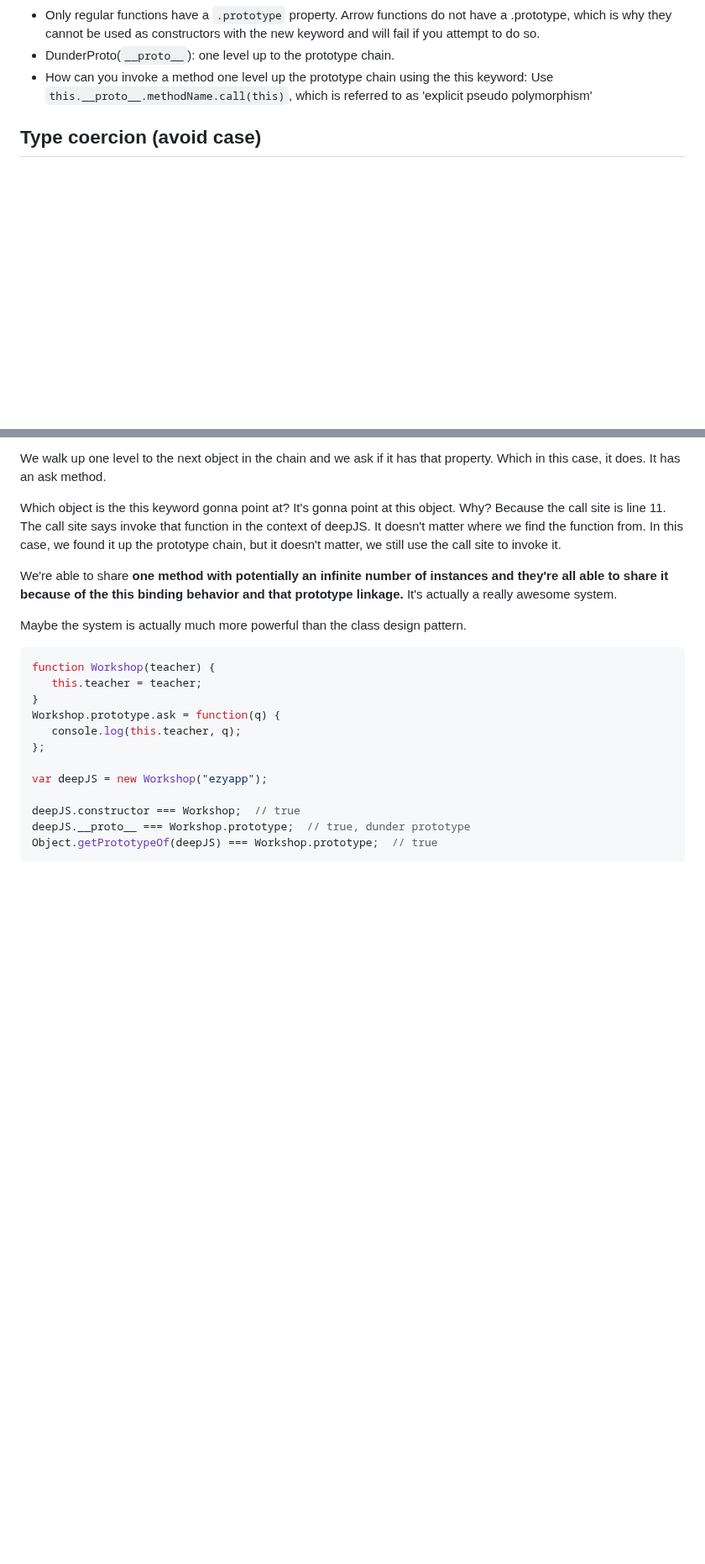
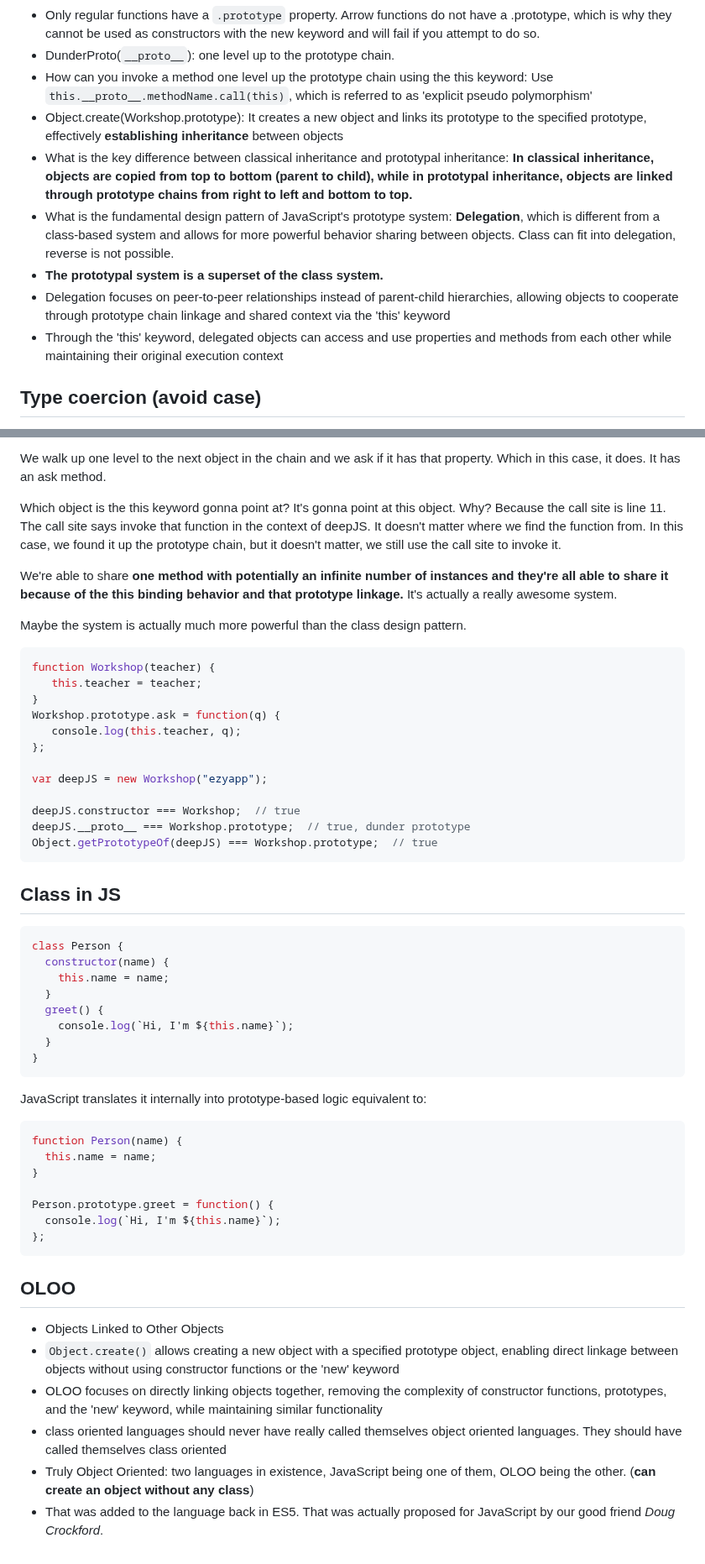
Before and after one commit to MArhamAA1422/b6-learning, a Markdown page: js/ydkjs/frontendmasters.md, 2 parts joined by grey strips. Shown at 84% size. Drawn GitHub-style; blank space fills up the shorter version.

Commit message:
Update: js/fm - Delegation DP

````diff
--- a/js/ydkjs/frontendmasters.md
+++ b/js/ydkjs/frontendmasters.md
@@ -15,6 +15,12 @@
 - Only regular functions have a `.prototype` property. Arrow functions do not have a .prototype, which is why they cannot be used as constructors with the new keyword and will fail if you attempt to do so.
 - DunderProto(`__proto__`): one level up to the prototype chain.
 - How can you invoke a method one level up the prototype chain using the this keyword: Use `this.__proto__.methodName.call(this)`, which is referred to as 'explicit pseudo polymorphism'
+- Object.create(Workshop.prototype): It creates a new object and links its prototype to the specified prototype, effectively **establishing inheritance** between objects
+- What is the key difference between classical inheritance and prototypal inheritance: **In classical inheritance, objects are copied from top to bottom (parent to child), while in prototypal inheritance, objects are linked through prototype chains from right to left and bottom to top.**
+- What is the fundamental design pattern of JavaScript's prototype system: **Delegation**, which is different from a class-based system and allows for more powerful behavior sharing between objects. Class can fit into delegation, reverse is not possible.
+- **The prototypal system is a superset of the class system.**
+- Delegation focuses on peer-to-peer relationships instead of parent-child hierarchies, allowing objects to cooperate through prototype chain linkage and shared context via the 'this' keyword
+- Through the 'this' keyword, delegated objects can access and use properties and methods from each other while maintaining their original execution context
 
 ## Type coercion (avoid case)
 - == with 0 or "" (or even " ")
@@ -131,3 +137,33 @@ deepJS.constructor === Workshop;  // true
 deepJS.__proto__ === Workshop.prototype;  // true, dunder prototype
 Object.getPrototypeOf(deepJS) === Workshop.prototype;  // true
 ```
+
+## Class in JS
+```js
+class Person {
+  constructor(name) {
+    this.name = name;
+  }
+  greet() {
+    console.log(`Hi, I'm ${this.name}`);
+  }
+}
+```
+JavaScript translates it internally into prototype-based logic equivalent to:
+```js
+function Person(name) {
+  this.name = name;
+}
+
+Person.prototype.greet = function() {
+  console.log(`Hi, I'm ${this.name}`);
+};
+```
+
+## OLOO
+- Objects Linked to Other Objects
+- `Object.create()` allows creating a new object with a specified prototype object, enabling direct linkage between objects without using constructor functions or the 'new' keyword
+- OLOO focuses on directly linking objects together, removing the complexity of constructor functions, prototypes, and the 'new' keyword, while maintaining similar functionality
+- class oriented languages should never have really called themselves object oriented languages. They should have called themselves class oriented
+- Truly Object Oriented: two languages in existence, JavaScript being one of them, OLOO being the other. (**can create an object without any class**)
+- That was added to the language back in ES5. That was actually proposed for JavaScript by our good friend *Doug Crockford*.
````
